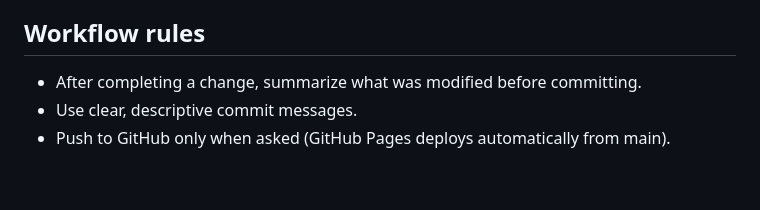
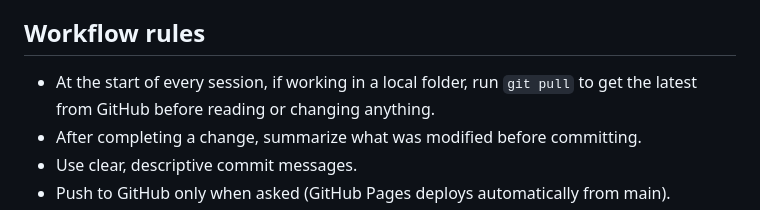
Before and after one commit to slekkas/jewelprice, a Markdown page: CLAUDE.md, the part around the change. Rendered like a GitHub page; blank space fills up the shorter version.

Commit message:
Add workflow rule: git pull at start of every local session
Co-Authored-By: Claude Opus 4.8 <noreply@anthropic.com>

```diff
--- a/CLAUDE.md
+++ b/CLAUDE.md
@@ -63,6 +63,7 @@ The app has grown well past the v2.2 list. It is organized into navigable tabs/p
 - Explain changes in plain language; the owner is not a professional developer.
 
 ## Workflow rules
+- At the start of every session, if working in a local folder, run `git pull` to get the latest from GitHub before reading or changing anything.
 - After completing a change, summarize what was modified before committing.
 - Use clear, descriptive commit messages.
 - Push to GitHub only when asked (GitHub Pages deploys automatically from main).
```
